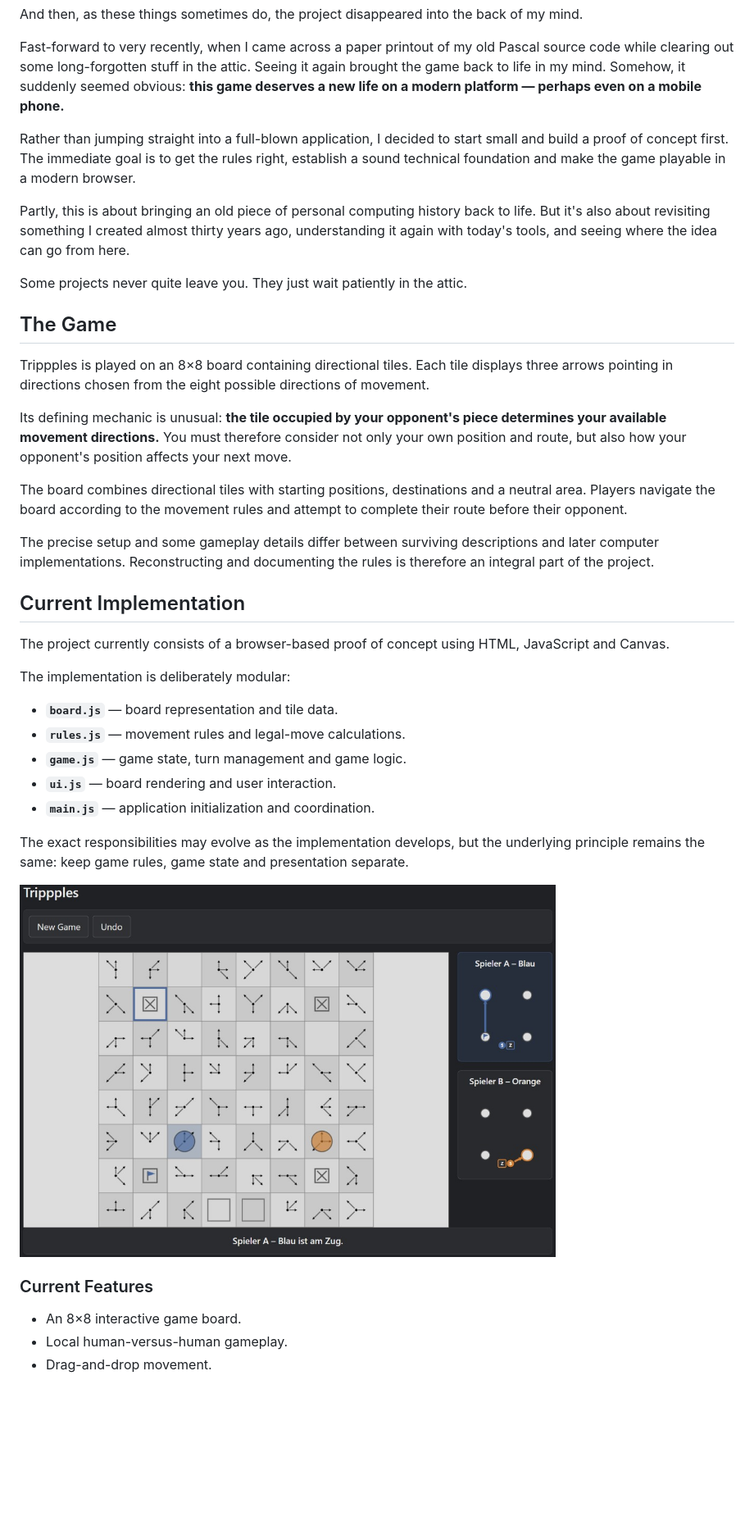
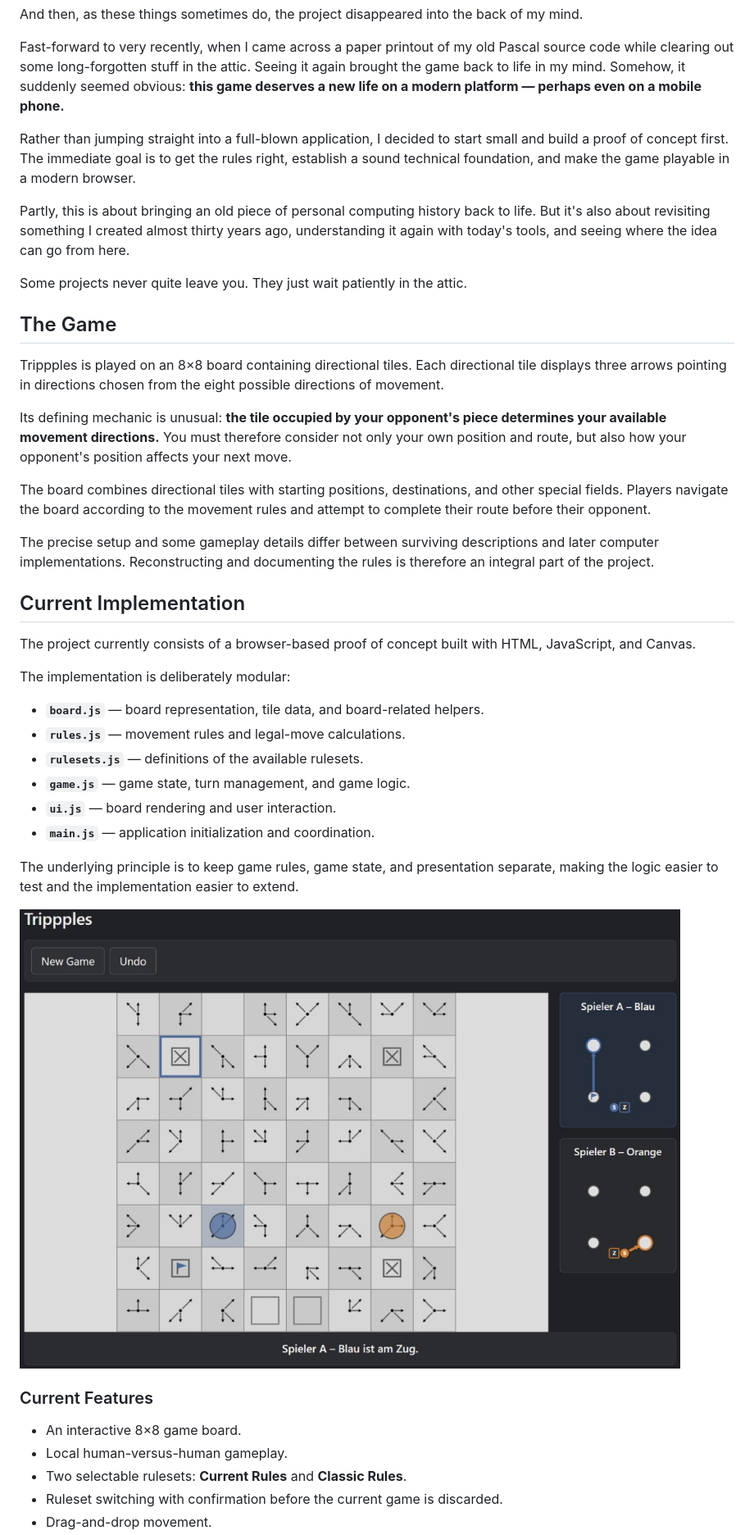
Before and after one commit to mgbeyer/trippples, a Markdown page: README.md, the part around one of its changes. Shown at 82% size. GitHub-like rendering; blank space fills up the shorter version.

```diff
--- a/README.md
+++ b/README.md
@@ -14,7 +14,7 @@ And then, as these things sometimes do, the project disappeared into the back of
 
 Fast-forward to very recently, when I came across a paper printout of my old Pascal source code while clearing out some long-forgotten stuff in the attic. Seeing it again brought the game back to life in my mind. Somehow, it suddenly seemed obvious: **this game deserves a new life on a modern platform — perhaps even on a mobile phone.**
 
-Rather than jumping straight into a full-blown application, I decided to start small and build a proof of concept first. The immediate goal is to get the rules right, establish a sound technical foundation and make the game playable in a modern browser.
+Rather than jumping straight into a full-blown application, I decided to start small and build a proof of concept first. The immediate goal is to get the rules right, establish a sound technical foundation, and make the game playable in a modern browser.
 
 Partly, this is about bringing an old piece of personal computing history back to life. But it's also about revisiting something I created almost thirty years ago, understanding it again with today's tools, and seeing where the idea can go from here.
 
@@ -22,32 +22,35 @@ Some projects never quite leave you. They just wait patiently in the attic.
 
 ## The Game
 
-Trippples is played on an 8×8 board containing directional tiles. Each tile displays three arrows pointing in directions chosen from the eight possible directions of movement.
+Trippples is played on an 8×8 board containing directional tiles. Each directional tile displays three arrows pointing in directions chosen from the eight possible directions of movement.
 
 Its defining mechanic is unusual: **the tile occupied by your opponent's piece determines your available movement directions.** You must therefore consider not only your own position and route, but also how your opponent's position affects your next move.
 
-The board combines directional tiles with starting positions, destinations and a neutral area. Players navigate the board according to the movement rules and attempt to complete their route before their opponent.
+The board combines directional tiles with starting positions, destinations, and other special fields. Players navigate the board according to the movement rules and attempt to complete their route before their opponent.
 
 The precise setup and some gameplay details differ between surviving descriptions and later computer implementations. Reconstructing and documenting the rules is therefore an integral part of the project.
 
 ## Current Implementation
 
-The project currently consists of a browser-based proof of concept using HTML, JavaScript and Canvas.
+The project currently consists of a browser-based proof of concept built with HTML, JavaScript, and Canvas.
 
 The implementation is deliberately modular:
 
-- **`board.js`** — board representation and tile data.
+- **`board.js`** — board representation, tile data, and board-related helpers.
 - **`rules.js`** — movement rules and legal-move calculations.
-- **`game.js`** — game state, turn management and game logic.
+- **`rulesets.js`** — definitions of the available rulesets.
+- **`game.js`** — game state, turn management, and game logic.
 - **`ui.js`** — board rendering and user interaction.
 - **`main.js`** — application initialization and coordination.
 
-The exact responsibilities may evolve as the implementation develops, but the underlying principle remains the same: keep game rules, game state and presentation separate.
+The underlying principle is to keep game rules, game state, and presentation separate, making the logic easier to test and the implementation easier to extend.
 
-<img src="screenshots/scr01.jpg" alt="Trippples game board" width="75%">
+![Trippples game board](screenshots/scr01.jpg)
 
 ### Current Features
 
-- An 8×8 interactive game board.
+- An interactive 8×8 game board.
 - Local human-versus-human gameplay.
+- Two selectable rulesets: **Current Rules** and **Classic Rules**.
+- Ruleset switching with confirmation before the current game is discarded.
 - Drag-and-drop movement.
```
Also changed, not shown: other parts of README.md (+20 -9 lines).
